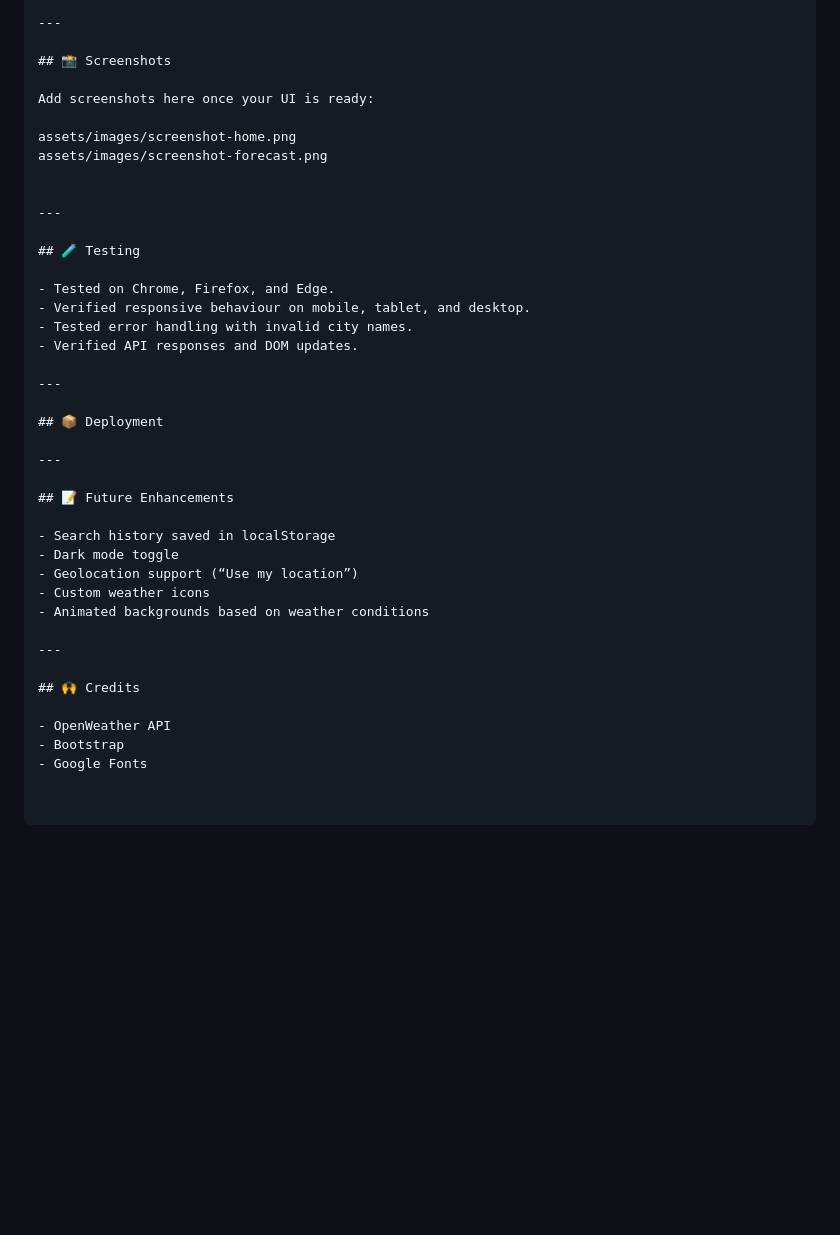
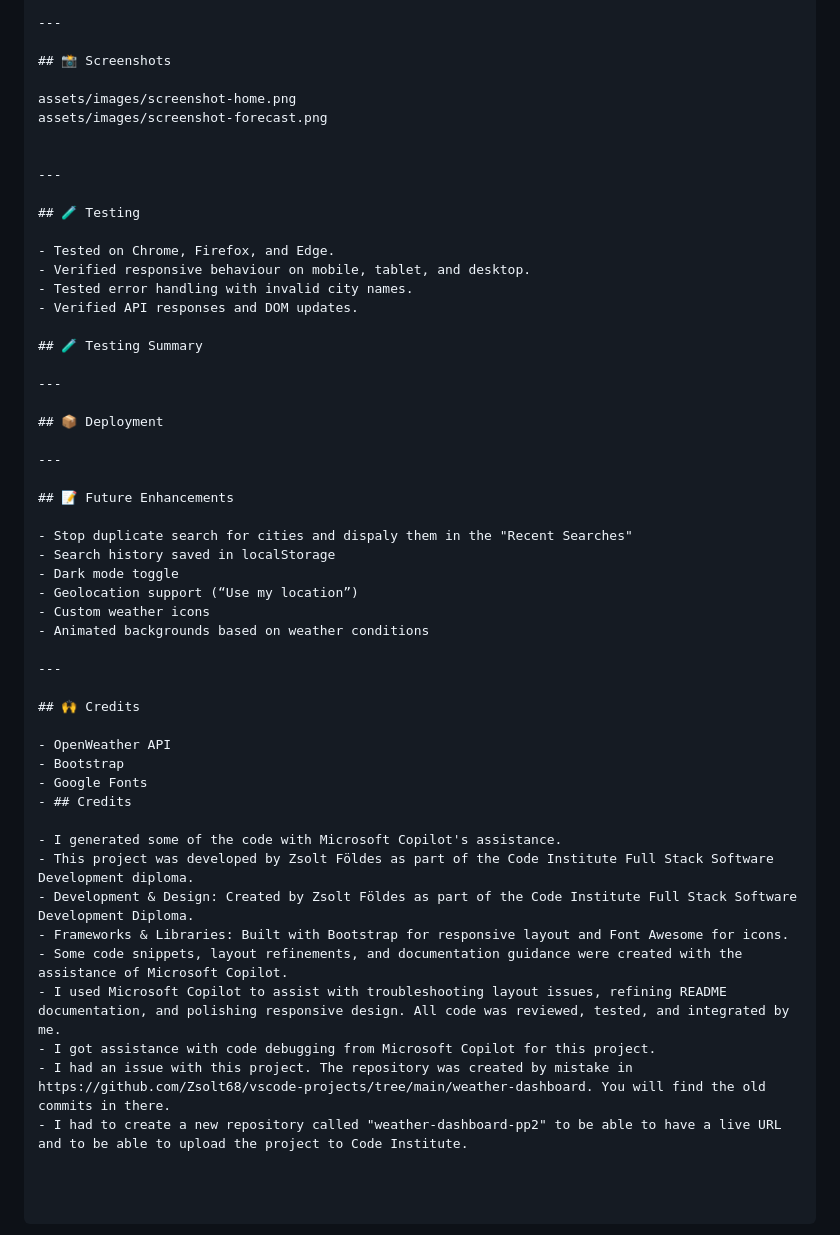
Before and after one commit to Zsolt68/weather-dashboard-pp2, a Markdown page: README.md, the part around the change. GitHub-like rendering; blank space fills up the shorter version.

Commit message:
Update README with testing summary and credits
Added a testing summary section and updated credits with acknowledgments for Microsoft Copilot's assistance.

```diff
--- a/README.md
+++ b/README.md
@@ -328,8 +328,6 @@ Clean CSS and Bootstrap‑style structure
 
 ## 📸 Screenshots
 
-Add screenshots here once your UI is ready:
-
 assets/images/screenshot-home.png
 assets/images/screenshot-forecast.png
 
@@ -343,6 +341,8 @@ assets/images/screenshot-forecast.png
 - Tested error handling with invalid city names.
 - Verified API responses and DOM updates.
 
+## 🧪 Testing Summary
+
 ---
 
 ## 📦 Deployment
@@ -351,6 +351,7 @@ assets/images/screenshot-forecast.png
 
 ## 📝 Future Enhancements
 
+- Stop duplicate search for cities and dispaly them in the "Recent Searches"
 - Search history saved in localStorage
 - Dark mode toggle
 - Geolocation support (“Use my location”)
@@ -364,3 +365,14 @@ assets/images/screenshot-forecast.png
 - OpenWeather API
 - Bootstrap
 - Google Fonts
+- ## Credits
+
+- I generated some of the code with Microsoft Copilot's assistance.
+- This project was developed by Zsolt Földes as part of the Code Institute Full Stack Software Development diploma.
+- Development & Design: Created by Zsolt Földes as part of the Code Institute Full Stack Software Development Diploma.
+- Frameworks & Libraries: Built with Bootstrap for responsive layout and Font Awesome for icons.
+- Some code snippets, layout refinements, and documentation guidance were created with the assistance of Microsoft Copilot.
+- I used Microsoft Copilot to assist with troubleshooting layout issues, refining README documentation, and polishing responsive design. All code was reviewed, tested, and integrated by me.
+- I got assistance with code debugging from Microsoft Copilot for this project.
+- I had an issue with this project. The repository was created by mistake in https://github.com/Zsolt68/vscode-projects/tree/main/weather-dashboard. You will find the old commits in there.
+- I had to create a new repository called "weather-dashboard-pp2" to be able to have a live URL and to be able to upload the project to Code Institute.
```
